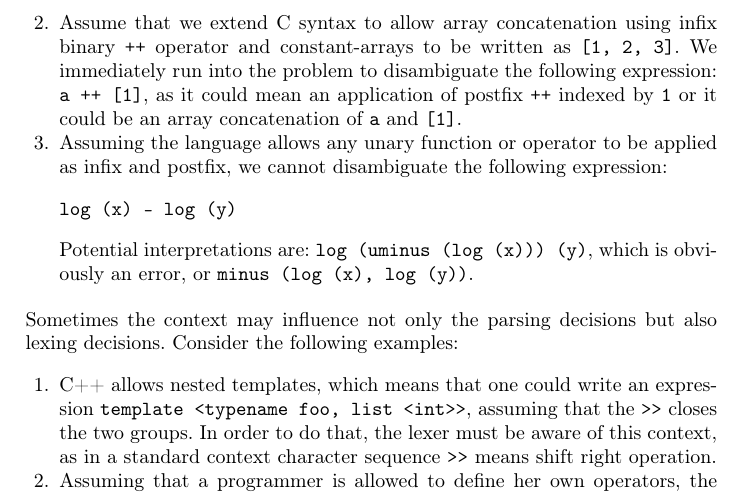
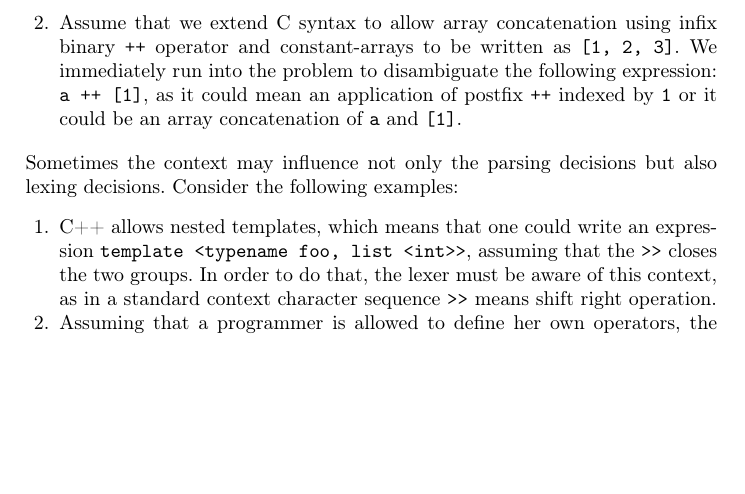
Before and after one commit to junniest/bach_test_repo, a LaTeX thesis (paper/paper.tex, which reads paper/intro.tex): part of page 2 of 11, cut so that both start at the same text, the shorter picture padded with empty space. Compiled offline with pdfLaTeX.

Commit message:
Paper: added reference to the dragon book and commented 1 example in intro

```diff
--- a/paper/intro.tex
+++ b/paper/intro.tex
@@ -20,15 +20,15 @@ present the following examples.
           an application of postfix \verb|++| indexed by \verb|1|
           or it could be an array concatenation of \verb|a| and
           \verb|[1]|.
-    \item Assuming the language allows any unary function or operator
-          to be applied as infix and postfix, we cannot
-          disambiguate the following expression:
-\begin{verbatim}
-log (x) - log (y)
-\end{verbatim}
-          Potential interpretations are:
-          \verb|log (uminus (log (x))) (y)|, which is obviously an
-          error, or \verb|minus (log (x), log (y))|.
+%    \item Assuming the language allows any unary function or operator
+%          to be applied as infix and postfix, we cannot
+%          disambiguate the following expression:
+%\begin{verbatim}
+%log (x) - log (y)
+%\end{verbatim}
+%          Potential interpretations are:
+%          \verb|log (uminus (log (x))) (y)|, which is obviously an
+%          error, or \verb|minus (log (x), log (y))|.
 \end{enumerate}
 
 \noindent
```
Also changed, not shown: paper/paper.bib (+8 -1 lines), paper/regexps.tex (+5 -4 lines).
